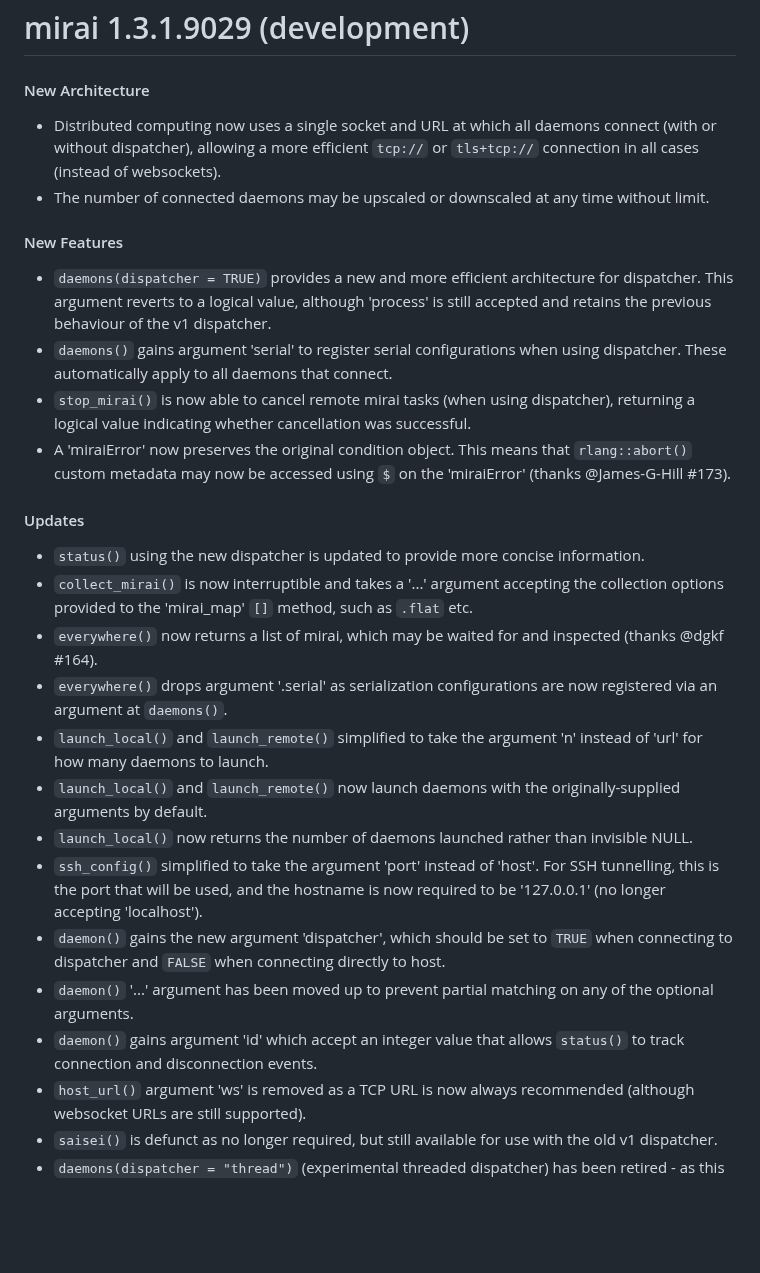
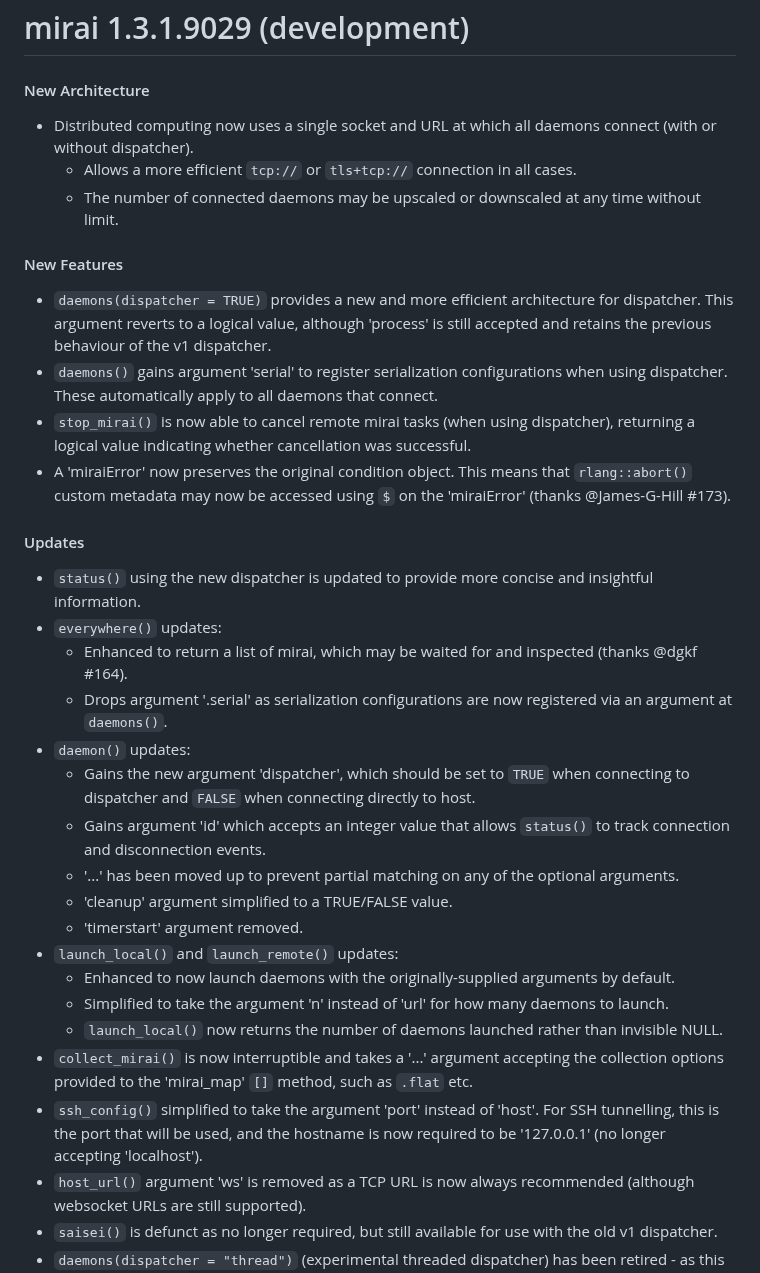
Before and after one commit to shikokuchuo/mirai, a Markdown page: NEWS.md, the part around the change. GitHub-like rendering; blank space fills up the shorter version.

Commit message:
update NEWS

```diff
--- a/NEWS.md
+++ b/NEWS.md
@@ -2,29 +2,35 @@
 
 #### New Architecture
 
-* Distributed computing now uses a single socket and URL at which all daemons connect (with or without dispatcher), allowing a more efficient `tcp://` or `tls+tcp://` connection in all cases (instead of websockets).
-* The number of connected daemons may be upscaled or downscaled at any time without limit.
+* Distributed computing now uses a single socket and URL at which all daemons connect (with or without dispatcher).
+  + Allows a more efficient `tcp://` or `tls+tcp://` connection in all cases.
+  + The number of connected daemons may be upscaled or downscaled at any time without limit.
 
 #### New Features
 
 * `daemons(dispatcher = TRUE)` provides a new and more efficient architecture for dispatcher. This argument reverts to a logical value, although 'process' is still accepted and retains the previous behaviour of the v1 dispatcher.
-* `daemons()` gains argument 'serial' to register serial configurations when using dispatcher. These automatically apply to all daemons that connect.
+* `daemons()` gains argument 'serial' to register serialization configurations when using dispatcher. These automatically apply to all daemons that connect.
 * `stop_mirai()` is now able to cancel remote mirai tasks (when using dispatcher), returning a logical value indicating whether cancellation was successful.
 * A 'miraiError' now preserves the original condition object. This means that `rlang::abort()` custom metadata may now be accessed using `$` on the 'miraiError' (thanks @James-G-Hill #173).
 
 #### Updates
 
-* `status()` using the new dispatcher is updated to provide more concise information.
+* `status()` using the new dispatcher is updated to provide more concise and insightful information.
+* `everywhere()` updates:
+  + Enhanced to return a list of mirai, which may be waited for and inspected (thanks @dgkf  #164).
+  + Drops argument '.serial' as serialization configurations are now registered via an argument at `daemons()`.
+* `daemon()` updates:
+  + Gains the new argument 'dispatcher', which should be set to `TRUE` when connecting to dispatcher and `FALSE` when connecting directly to host.
+  + Gains argument 'id' which accepts an integer value that allows `status()` to track connection and disconnection events.
+  + '...' has been moved up to prevent partial matching on any of the optional arguments.
+  + 'cleanup' argument simplified to a TRUE/FALSE value.
+  + 'timerstart' argument removed.
+* `launch_local()` and `launch_remote()` updates:
+  + Enhanced to now launch daemons with the originally-supplied arguments by default.
+  + Simplified to take the argument 'n' instead of 'url' for how many daemons to launch.
+  + `launch_local()` now returns the number of daemons launched rather than invisible NULL.
 * `collect_mirai()` is now interruptible and takes a '...' argument accepting the collection options provided to the 'mirai_map' `[]` method, such as `.flat` etc.
-* `everywhere()` now returns a list of mirai, which may be waited for and inspected (thanks @dgkf  #164).
-* `everywhere()` drops argument '.serial' as serialization configurations are now registered via an argument at `daemons()`.
-* `launch_local()` and `launch_remote()` simplified to take the argument 'n' instead of 'url' for how many daemons to launch.
-* `launch_local()` and `launch_remote()` now launch daemons with the originally-supplied arguments by default.
-* `launch_local()` now returns the number of daemons launched rather than invisible NULL.
 * `ssh_config()` simplified to take the argument 'port' instead of 'host'. For SSH tunnelling, this is the port that will be used, and the hostname is now required to be '127.0.0.1' (no longer accepting 'localhost').
-* `daemon()` gains the new argument 'dispatcher', which should be set to `TRUE` when connecting to dispatcher and `FALSE` when connecting directly to host.
-* `daemon()` '...' argument has been moved up to prevent partial matching on any of the optional arguments.
-* `daemon()` gains argument 'id' which accept an integer value that allows `status()` to track connection and disconnection events.
 * `host_url()` argument 'ws' is removed as a TCP URL is now always recommended (although websocket URLs are still supported).
 * `saisei()` is defunct as no longer required, but still available for use with the old v1 dispatcher.
 * `daemons(dispatcher = "thread")` (experimental threaded dispatcher) has been retired - as this was based on the old dispatcher architecture and future development will focus on the current design. Specifying 'dispatcher = thread' is defunct, but will point to 'dispatcher = process' for the time being.
```
